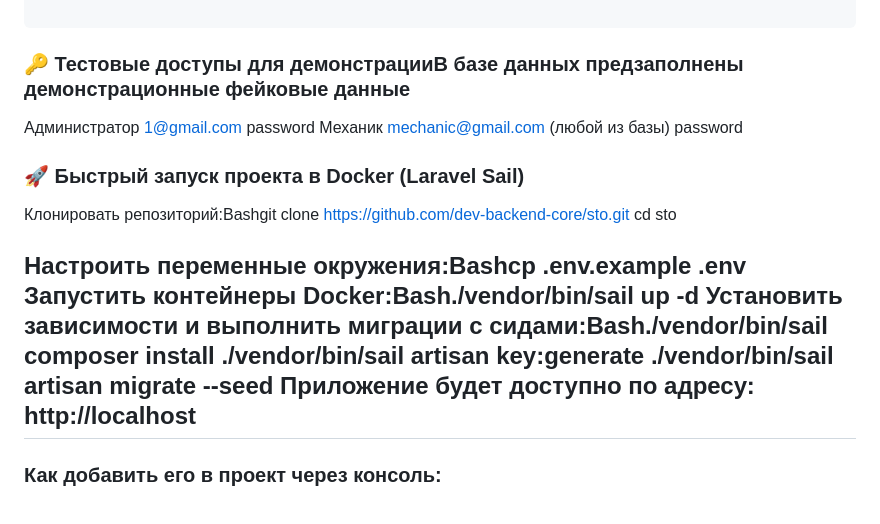
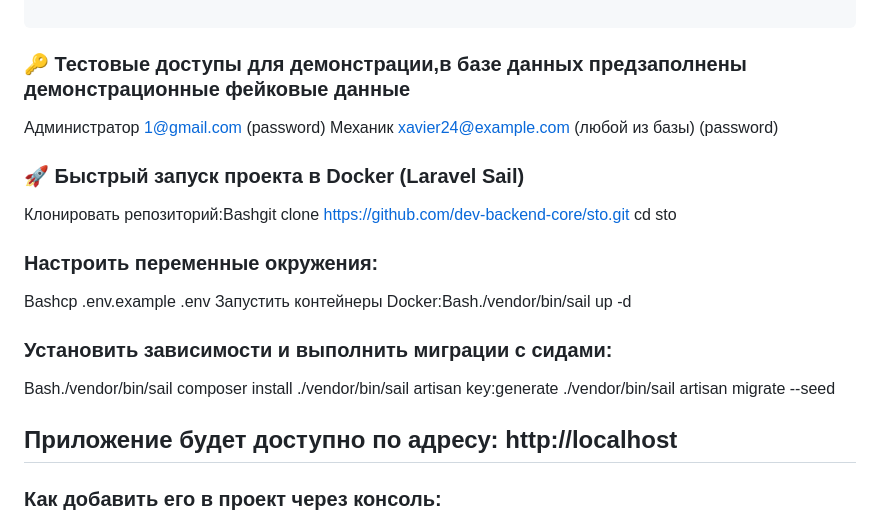
Before and after one commit to dev-backend-core/sto, a Markdown page: README.md, the part around the change. GitHub-like rendering.

````diff
--- a/README.md
+++ b/README.md
@@ -52,19 +52,23 @@
 ```
 
 
-### 🔑 Тестовые доступы для демонстрацииВ базе данных предзаполнены демонстрационные фейковые данные
-Администратор 1@gmail.com password
-Механик mechanic@gmail.com (любой из базы) password
+### 🔑 Тестовые доступы для демонстрации,в базе данных предзаполнены демонстрационные фейковые данные
+Администратор 1@gmail.com (password)
+Механик xavier24@example.com (любой из базы) (password)
 
 ### 🚀 Быстрый запуск проекта в Docker (Laravel Sail)
 Клонировать репозиторий:Bashgit clone [https://github.com/dev-backend-core/sto.git](https://github.com/dev-backend-core/sto.git)
 cd sto
 
-Настроить переменные окружения:Bashcp .env.example .env
+### Настроить переменные окружения:
+Bashcp .env.example .env
 Запустить контейнеры Docker:Bash./vendor/bin/sail up -d
-Установить зависимости и выполнить миграции с сидами:Bash./vendor/bin/sail composer install
+
+###  Установить зависимости и выполнить миграции с сидами:
+Bash./vendor/bin/sail composer install
 ./vendor/bin/sail artisan key:generate
 ./vendor/bin/sail artisan migrate --seed
+
 Приложение будет доступно по адресу: http://localhost
 ---
 
````
